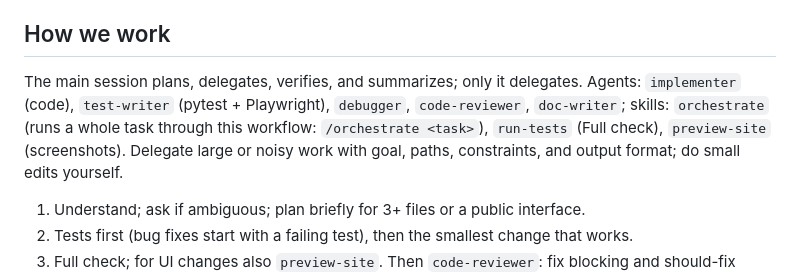
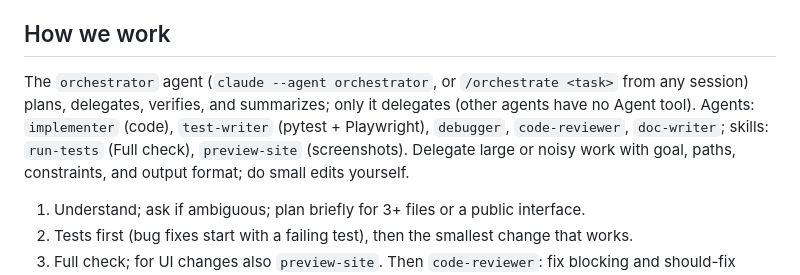
Before and after one commit to JosephSuyam/photo-portfolio, a Markdown page: CLAUDE.md, the part around the change. Rendered like a GitHub page.

```diff
--- a/CLAUDE.md
+++ b/CLAUDE.md
@@ -32,7 +32,7 @@ A photographer portfolio modeled on https://reel.format.com/, generated from a G
 - `reel build` compiles `src/reel/ts/` into `dist/static/`; compiled JS is never committed. Without Node it warns and builds without the script.
 
 ## How we work
-The main session plans, delegates, verifies, and summarizes; only it delegates. Agents: `implementer` (code), `test-writer` (pytest + Playwright), `debugger`, `code-reviewer`, `doc-writer`; skills: `orchestrate` (runs a whole task through this workflow: `/orchestrate <task>`), `run-tests` (Full check), `preview-site` (screenshots). Delegate large or noisy work with goal, paths, constraints, and output format; do small edits yourself.
+The `orchestrator` agent (`claude --agent orchestrator`, or `/orchestrate <task>` from any session) plans, delegates, verifies, and summarizes; only it delegates (other agents have no Agent tool). Agents: `implementer` (code), `test-writer` (pytest + Playwright), `debugger`, `code-reviewer`, `doc-writer`; skills: `run-tests` (Full check), `preview-site` (screenshots). Delegate large or noisy work with goal, paths, constraints, and output format; do small edits yourself.
 
 1. Understand; ask if ambiguous; plan briefly for 3+ files or a public interface.
 2. Tests first (bug fixes start with a failing test), then the smallest change that works.
```
Also changed, not shown: .claude/agents/orchestrator.md (added, +78 -0 lines), 1 other file.
